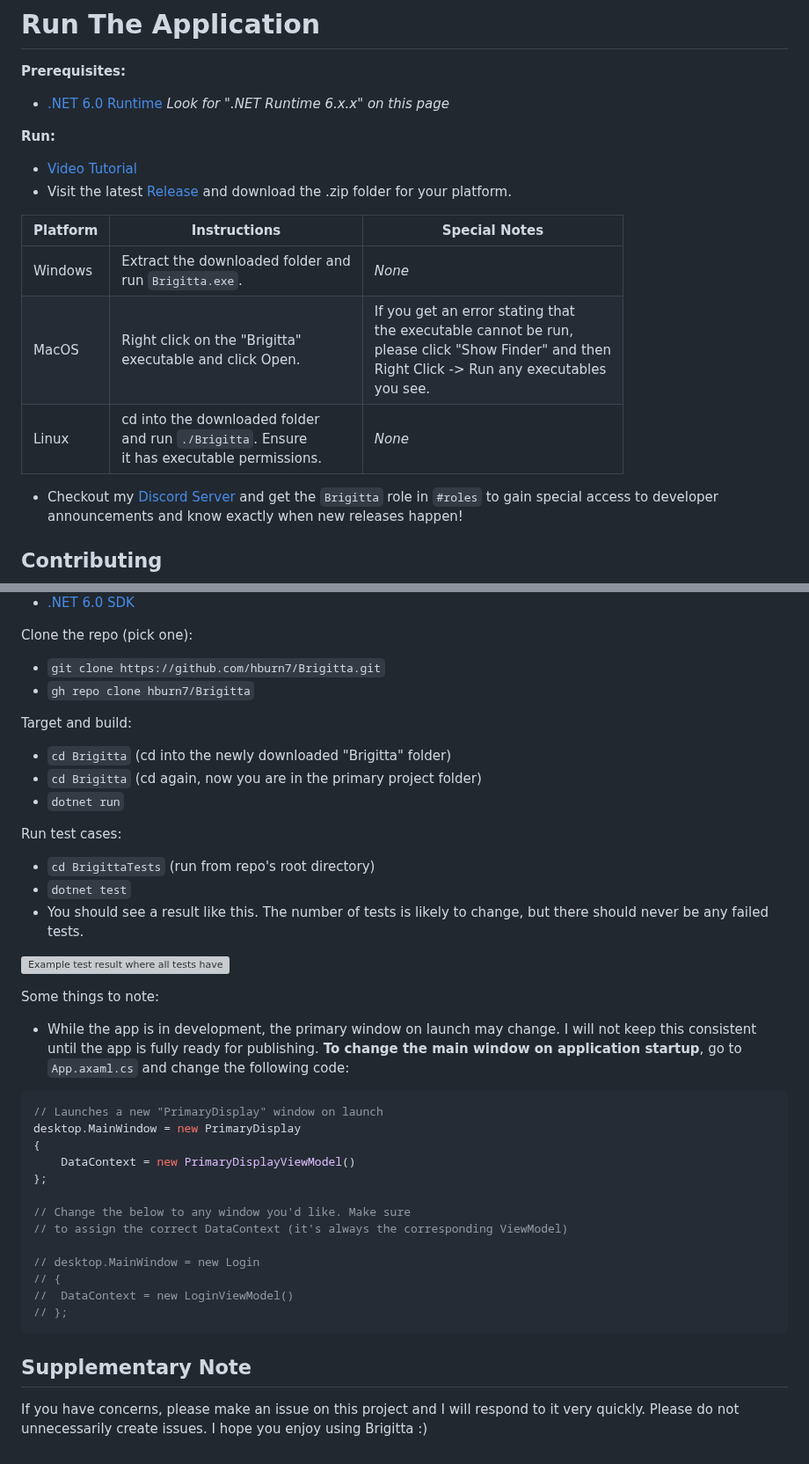
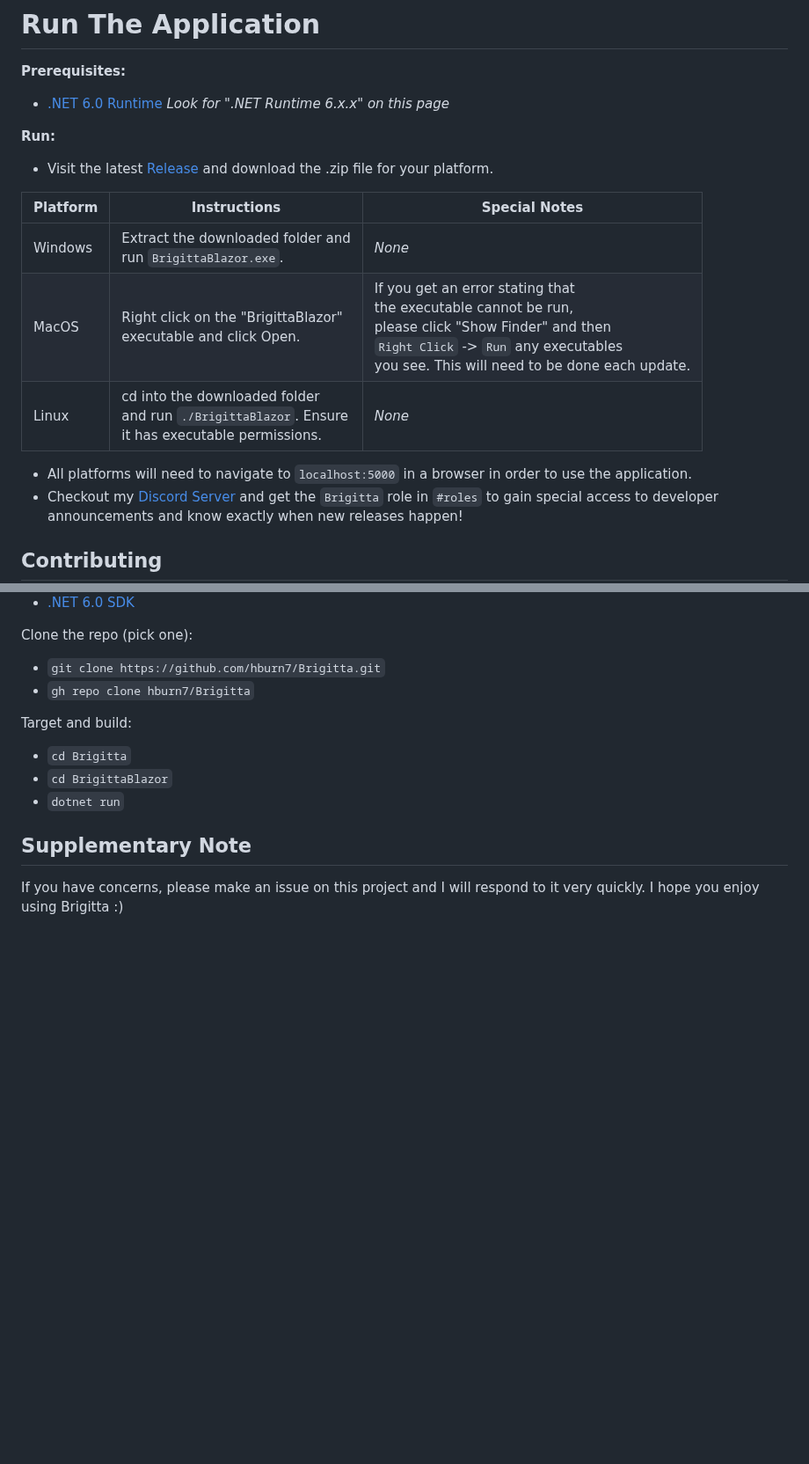
Before and after one commit to hburn7/Brigitta, a Markdown page: README.md, 2 parts joined by grey strips. Shown at 88% size. GitHub-like rendering; blank space fills up the shorter version; grey boxes are pictures that could not be loaded.

Commit message:
Updated documentation to be accurate for Blazor

````diff
--- a/README.md
+++ b/README.md
@@ -8,15 +8,14 @@ Brigitta is an IRC chat client designed specifically for referees of the rhythm
 - [.NET 6.0 Runtime](https://dotnet.microsoft.com/en-us/download/dotnet/6.0) *Look for ".NET Runtime 6.x.x" on this page*
 
 **Run:**
-- [Video Tutorial](https://youtu.be/HBAdco1stRk)
-- Visit the latest [Release](https://github.com/hburn7/Brigitta/releases) and download the .zip folder for your platform.
+- Visit the latest [Release](https://github.com/hburn7/Brigitta/releases) and download the .zip file for your platform.
 
 | Platform | Instructions                                                                                      | Special Notes                                                                                                                                                    |
 |----------|---------------------------------------------------------------------------------------------------|------------------------------------------------------------------------------------------------------------------------------------------------------------------|
-| Windows  | Extract the downloaded folder and<br/>run `Brigitta.exe`.                                         | *None*                                                                                                                                                           |
-| MacOS    | Right click on the "Brigitta"<br/>executable and click Open.                                      | If you get an error stating that <br>the executable cannot be run,<br/>please click "Show Finder" and then <br/>Right Click -> Run any executables<br/> you see. |
-| Linux    | cd into the downloaded folder<br/>and run `./Brigitta`. Ensure<br/>it has executable permissions. | *None*                                                                                                                                                           |
-
+| Windows  | Extract the downloaded folder and<br/>run `BrigittaBlazor.exe`.                                         | *None*                                                                                                                                                           |
+| MacOS    | Right click on the "BrigittaBlazor"<br/>executable and click Open.                                      | If you get an error stating that <br>the executable cannot be run,<br/>please click "Show Finder" and then <br/>`Right Click` -> `Run` any executables<br/> you see. This will need to be done each update. |
+| Linux    | cd into the downloaded folder<br/>and run `./BrigittaBlazor`. Ensure<br/>it has executable permissions. | *None*                                                                                                                                                           |
+- All platforms will need to navigate to `localhost:5000` in a browser in order to use the application.
 - Checkout my [Discord Server](https://discord.gg/TjH3uZ8VgP) and get the `Brigitta` role in `#roles` to gain special access to developer announcements and know exactly when new releases happen!
 
 ## Contributing
@@ -37,34 +36,16 @@ Clone the repo (pick one):
 - `gh repo clone hburn7/Brigitta`
 
 Target and build:
-- `cd Brigitta` (cd into the newly downloaded "Brigitta" folder)
-- `cd Brigitta` (cd again, now you are in the primary project folder)
+- `cd Brigitta`
+- `cd BrigittaBlazor`
 - `dotnet run`
 
-Run test cases:
+<!-- Run test cases:
 - `cd BrigittaTests` (run from repo's root directory)
 - `dotnet test`
 - You should see a result like this. The number of tests is likely to change, but there should never be any failed tests.
 
-![Example test result where all tests have passed](https://user-images.githubusercontent.com/38370573/192799897-02f5c0a3-f5ab-4bb7-bd53-ac3fd589a91d.jpeg)
-
-Some things to note:
-- While the app is in development, the primary window on launch may change. I will not keep this consistent until the app is fully ready for publishing. **To change the main window on application startup**, go to `App.axaml.cs` and change the following code:
-```cs
-// Launches a new "PrimaryDisplay" window on launch
-desktop.MainWindow = new PrimaryDisplay
-{
-    DataContext = new PrimaryDisplayViewModel()
-};
-
-// Change the below to any window you'd like. Make sure
-// to assign the correct DataContext (it's always the corresponding ViewModel)
-
-// desktop.MainWindow = new Login
-// {
-// 	DataContext = new LoginViewModel()
-// };
-```
+![Example test result where all tests have passed](https://user-images.githubusercontent.com/38370573/192799897-02f5c0a3-f5ab-4bb7-bd53-ac3fd589a91d.jpeg) -->
 
 ## Supplementary Note
-If you have concerns, please make an issue on this project and I will respond to it very quickly. Please do not unnecessarily create issues. I hope you enjoy using Brigitta :)
+If you have concerns, please make an issue on this project and I will respond to it very quickly. I hope you enjoy using Brigitta :)
````
